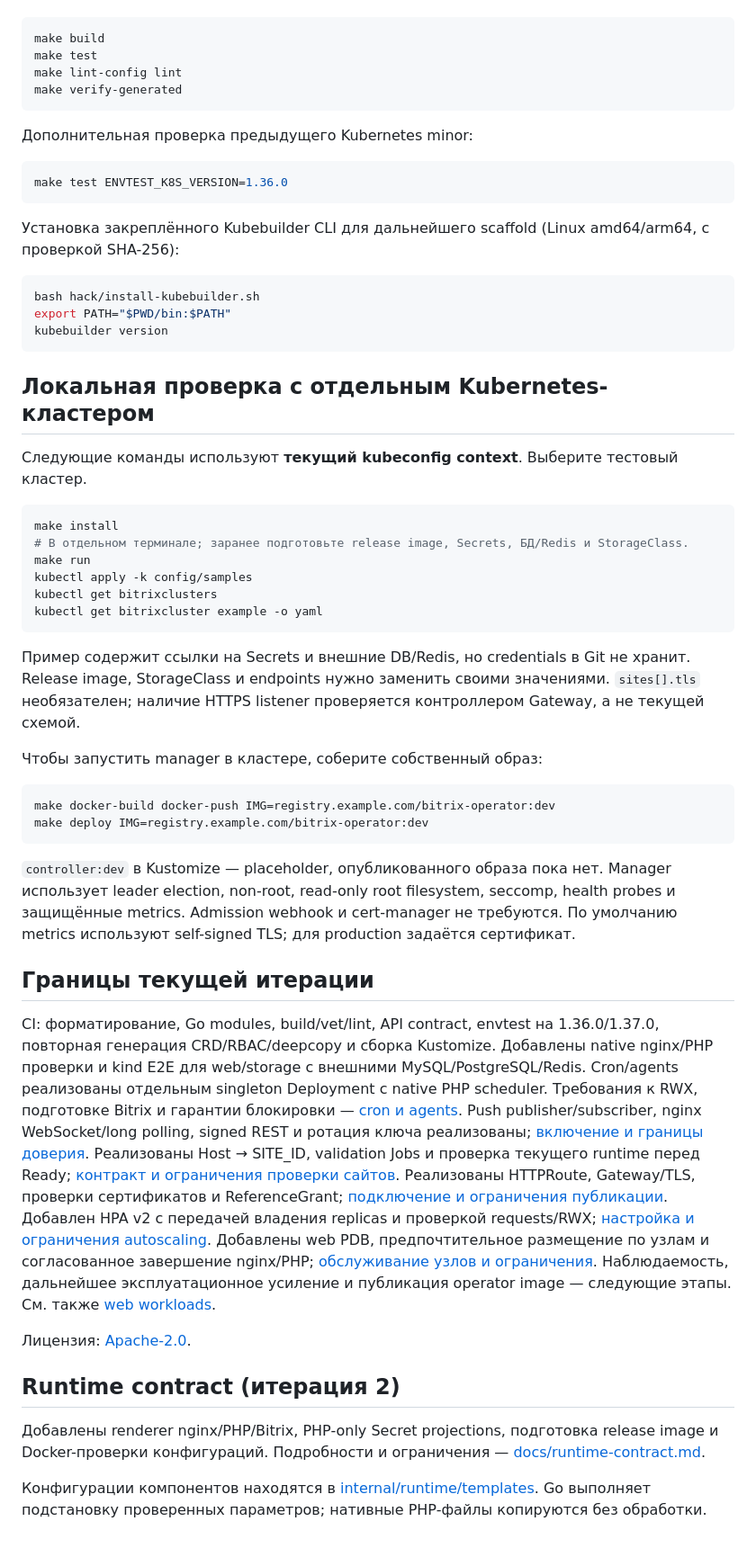
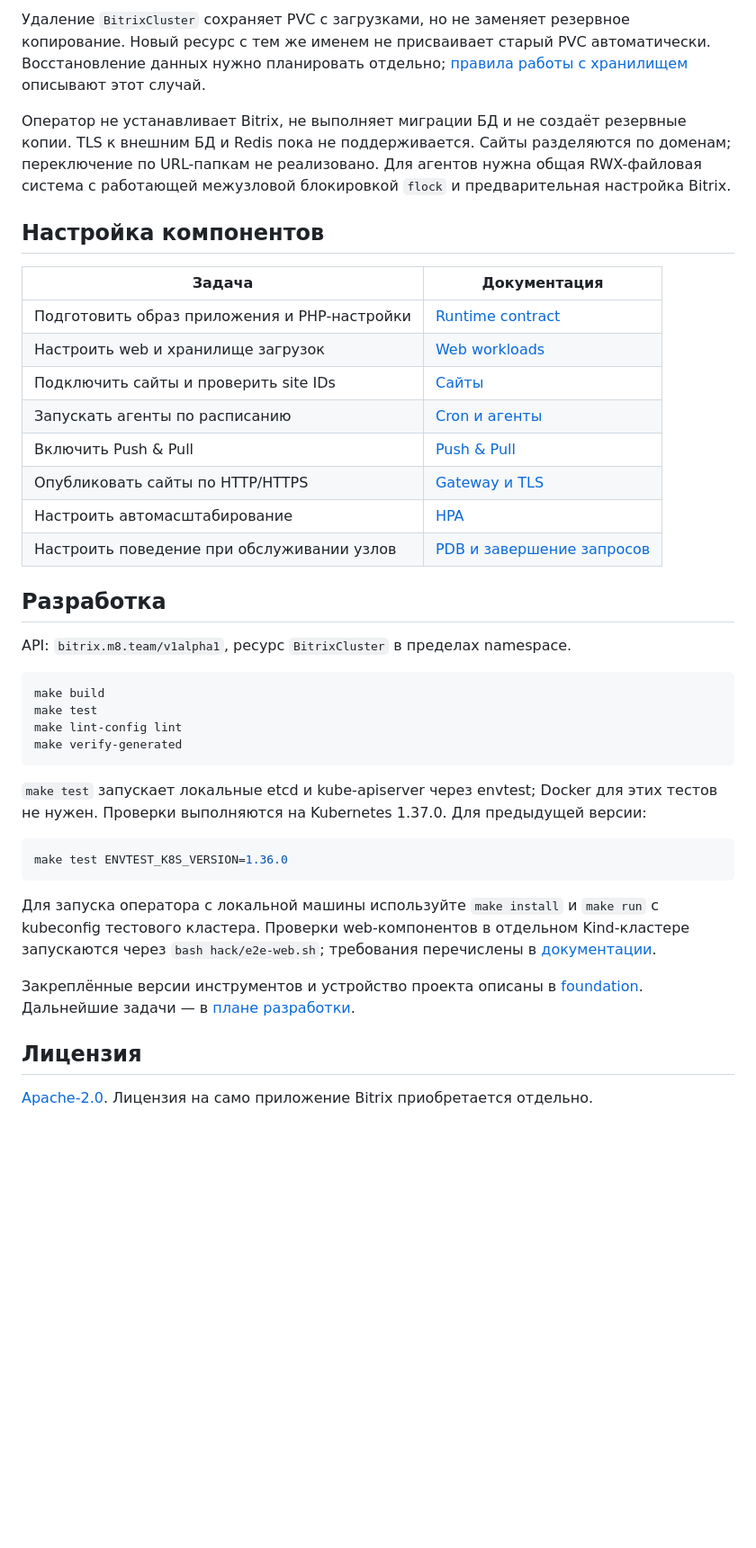
Before and after one commit to m8-team/bitrix-operator, a Markdown page: README.md, the part around one of its changes. Shown at 90% size. Rendered like a GitHub page; blank space fills up the shorter version.

Commit message:
docs: rewrite README for project users

````diff
--- a/README.md
+++ b/README.md
@@ -23,3 +102,23 @@ HTTP Service, retained uploads PVC и versioned конфиги из родных
+Удаление `BitrixCluster` сохраняет PVC с загрузками, но не заменяет резервное копирование. Новый ресурс с тем же именем не присваивает старый PVC автоматически. Восстановление данных нужно планировать отдельно; [правила работы с хранилищем](docs/web-workloads.md#storage-и-жизненный-цикл) описывают этот случай.
+
+Оператор не устанавливает Bitrix, не выполняет миграции БД и не создаёт резервные копии. TLS к внешним БД и Redis пока не поддерживается. Сайты разделяются по доменам; переключение по URL-папкам не реализовано. Для агентов нужна общая RWX-файловая система с работающей межузловой блокировкой `flock` и предварительная настройка Bitrix.
+
+## Настройка компонентов
+
+| Задача | Документация |
+| --- | --- |
+| Подготовить образ приложения и PHP-настройки | [Runtime contract](docs/runtime-contract.md) |
+| Настроить web и хранилище загрузок | [Web workloads](docs/web-workloads.md) |
+| Подключить сайты и проверить site IDs | [Сайты](docs/sites.md) |
+| Запускать агенты по расписанию | [Cron и агенты](docs/cron-agents.md) |
+| Включить Push & Pull | [Push & Pull](docs/push-pull.md) |
+| Опубликовать сайты по HTTP/HTTPS | [Gateway и TLS](docs/gateway-tls.md) |
+| Настроить автомасштабирование | [HPA](docs/autoscaling.md) |
+| Настроить поведение при обслуживании узлов | [PDB и завершение запросов](docs/disruptions.md) |
+
+## Разработка
+
+API: `bitrix.m8.team/v1alpha1`, ресурс `BitrixCluster` в пределах namespace.
 
 ```sh
 make build
@@ -28,77 +127,16 @@ make lint-config lint
 make verify-generated
 ```
 
-Дополнительная проверка предыдущего Kubernetes minor:
+`make test` запускает локальные etcd и kube-apiserver через envtest; Docker для этих тестов не нужен. Проверки выполняются на Kubernetes 1.37.0. Для предыдущей версии:
 
 ```sh
 make test ENVTEST_K8S_VERSION=1.36.0
 ```
 
-Установка закреплённого Kubebuilder CLI для дальнейшего scaffold (Linux amd64/arm64,
-с проверкой SHA-256):
+Для запуска оператора с локальной машины используйте `make install` и `make run` с kubeconfig тестового кластера. Проверки web-компонентов в отдельном Kind-кластере запускаются через `bash hack/e2e-web.sh`; требования перечислены в [документации](docs/web-workloads.md#проверки-и-границы).
 
-```sh
-bash hack/install-kubebuilder.sh
-export PATH="$PWD/bin:$PATH"
-kubebuilder version
-```
+Закреплённые версии инструментов и устройство проекта описаны в [foundation](docs/foundation.md). Дальнейшие задачи — в [плане разработки](docs/implementation-plan.md).
 
-## Локальная проверка с отдельным Kubernetes-кластером
+## Лицензия
 
-Следующие команды используют **текущий kubeconfig context**. Выберите тестовый кластер.
-
-```sh
-make install
-# В отдельном терминале; заранее подготовьте release image, Secrets, БД/Redis и StorageClass.
-make run
-kubectl apply -k config/samples
-kubectl get bitrixclusters
-kubectl get bitrixcluster example -o yaml
-```
-
-Пример содержит ссылки на Secrets и внешние DB/Redis, но credentials в Git не хранит.
-Release image, StorageClass и endpoints нужно заменить своими значениями. `sites[].tls` необязателен; наличие HTTPS listener
-проверяется контроллером Gateway, а не текущей схемой.
-
-Чтобы запустить manager в кластере, соберите собственный образ:
-
-```sh
-make docker-build docker-push IMG=registry.example.com/bitrix-operator:dev
-make deploy IMG=registry.example.com/bitrix-operator:dev
-```
-
-`controller:dev` в Kustomize — placeholder, опубликованного образа пока нет.
-Manager использует leader election, non-root, read-only root filesystem, seccomp,
-health probes и защищённые metrics. Admission webhook и cert-manager не требуются.
-По умолчанию metrics используют self-signed TLS; для production задаётся сертификат.
-
-## Границы текущей итерации
-
-CI: форматирование, Go modules, build/vet/lint, API contract, envtest на 1.36.0/1.37.0,
-повторная генерация CRD/RBAC/deepcopy и сборка Kustomize. Добавлены native nginx/PHP
-проверки и kind E2E для web/storage с внешними MySQL/PostgreSQL/Redis.
-Cron/agents реализованы отдельным singleton Deployment с native PHP scheduler.
-Требования к RWX, подготовке Bitrix и гарантии блокировки — [cron и agents](docs/cron-agents.md).
-Push publisher/subscriber, nginx WebSocket/long polling, signed REST и ротация ключа
-реализованы; [включение и границы доверия](docs/push-pull.md).
-Реализованы Host → SITE_ID, validation Jobs и проверка текущего runtime перед Ready;
-[контракт и ограничения проверки сайтов](docs/sites.md).
-Реализованы HTTPRoute, Gateway/TLS, проверки сертификатов и ReferenceGrant;
-[подключение и ограничения публикации](docs/gateway-tls.md).
-Добавлен HPA v2 с передачей владения replicas и проверкой requests/RWX;
-[настройка и ограничения autoscaling](docs/autoscaling.md).
-Добавлены web PDB, предпочтительное размещение по узлам и согласованное завершение nginx/PHP;
-[обслуживание узлов и ограничения](docs/disruptions.md).
-Наблюдаемость, дальнейшее эксплуатационное усиление и публикация operator image — следующие этапы.
-См. также [web workloads](docs/web-workloads.md).
-
-Лицензия: [Apache-2.0](LICENSE).
-
-## Runtime contract (итерация 2)
-
-Добавлены renderer nginx/PHP/Bitrix, PHP-only Secret projections, подготовка
-release image и Docker-проверки конфигураций. Подробности и ограничения —
-[docs/runtime-contract.md](docs/runtime-contract.md).
-
-Конфигурации компонентов находятся в [internal/runtime/templates](internal/runtime/templates/README.md).
-Go выполняет подстановку проверенных параметров; нативные PHP-файлы копируются без обработки.
+[Apache-2.0](LICENSE). Лицензия на само приложение Bitrix приобретается отдельно.
````
Also changed, not shown: other parts of README.md (+95 -16 lines).
